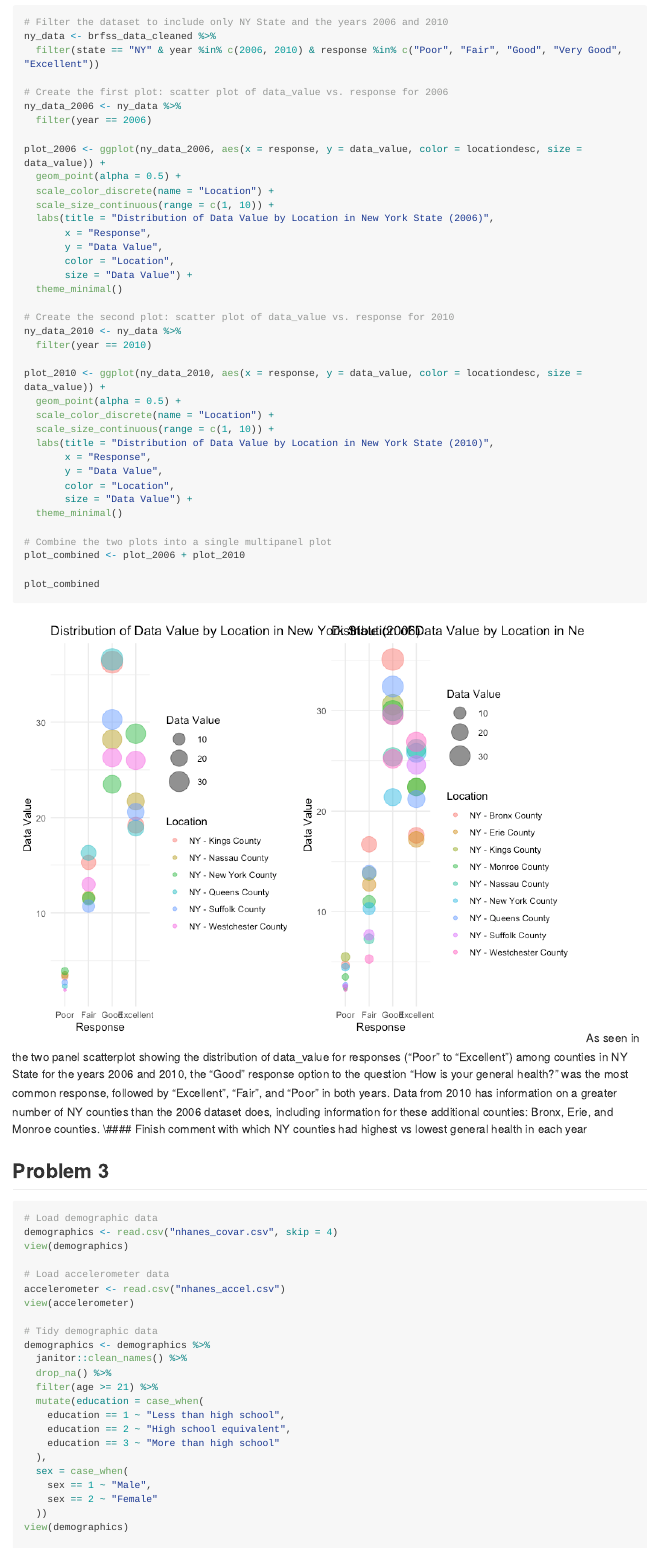
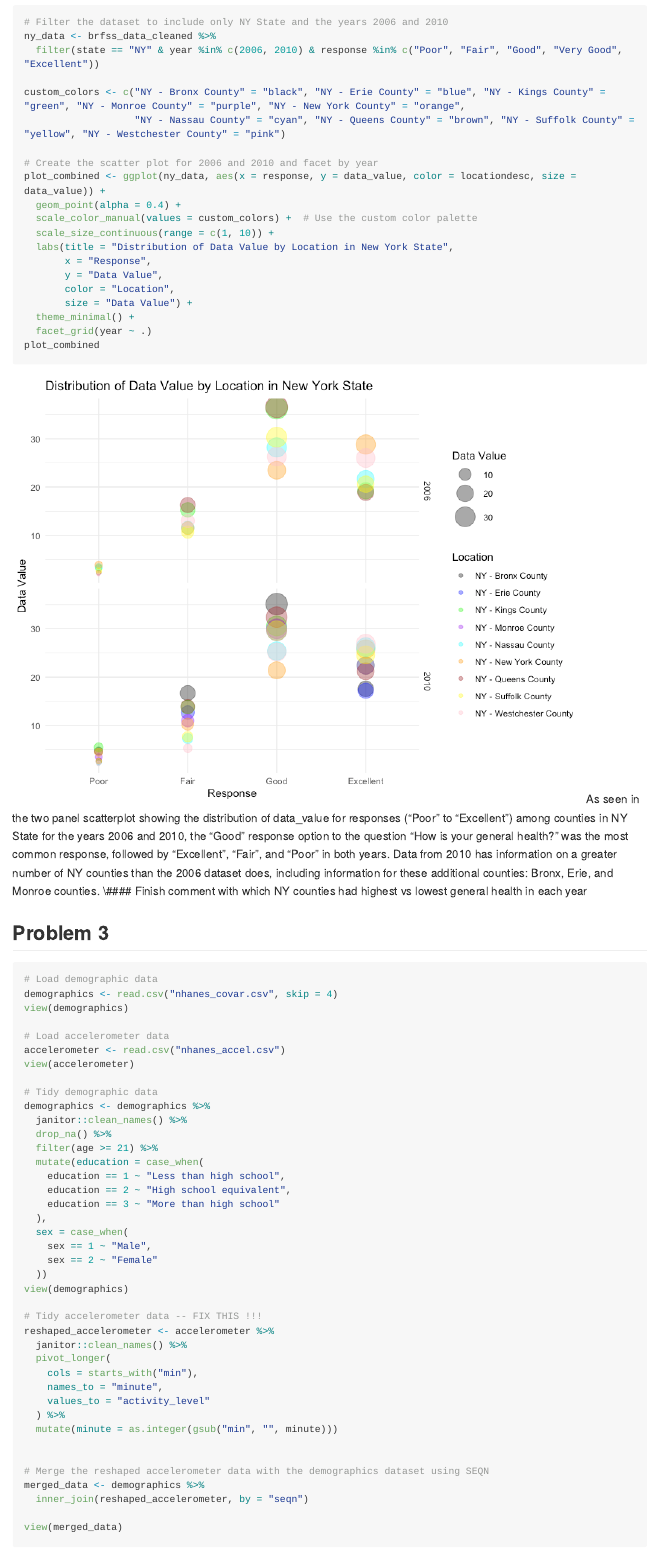
Before and after one commit to VictoriaMello1/p8105_hw3_vsm2118, an R Markdown document (p8105_hw3_vsm2118.Rmd): the page in a window 1100 px wide, from 8410 px down. The pictures show the output file p8105_hw3_vsm2118.md that the author committed with the source, drawn offline in the style of GitHub; long lines of code are wrapped.

Commit message:
faceting the two panel scatter plot for problem2``

````diff
--- a/p8105_hw3_vsm2118.Rmd
+++ b/p8105_hw3_vsm2118.Rmd
@@ -168,39 +168,21 @@ Two-panel scatterplot showing the distribution of data_value for responses (“P
 ny_data <- brfss_data_cleaned %>%
   filter(state == "NY" & year %in% c(2006, 2010) & response %in% c("Poor", "Fair", "Good", "Very Good", "Excellent"))
 
-# Create the first plot: scatter plot of data_value vs. response for 2006
-ny_data_2006 <- ny_data %>%
-  filter(year == 2006)
+custom_colors <- c("NY - Bronx County" = "black", "NY - Erie County" = "blue", "NY - Kings County" = "green", "NY - Monroe County" = "purple", "NY - New York County" = "orange",
+                   "NY - Nassau County" = "cyan", "NY - Queens County" = "brown", "NY - Suffolk County" = "yellow", "NY - Westchester County" = "pink")
 
-plot_2006 <- ggplot(ny_data_2006, aes(x = response, y = data_value, color = locationdesc, size = data_value)) +
-  geom_point(alpha = 0.5) +
-  scale_color_discrete(name = "Location") +
+# Create the scatter plot for 2006 and 2010 and facet by year
+plot_combined <- ggplot(ny_data, aes(x = response, y = data_value, color = locationdesc, size = data_value)) +
+  geom_point(alpha = 0.4) +
+  scale_color_manual(values = custom_colors) +  # Use the custom color palette
   scale_size_continuous(range = c(1, 10)) +
-  labs(title = "Distribution of Data Value by Location in New York State (2006)",
+  labs(title = "Distribution of Data Value by Location in New York State",
        x = "Response",
        y = "Data Value",
        color = "Location",
        size = "Data Value") +
-  theme_minimal()
-
-# Create the second plot: scatter plot of data_value vs. response for 2010
-ny_data_2010 <- ny_data %>%
-  filter(year == 2010)
-
-plot_2010 <- ggplot(ny_data_2010, aes(x = response, y = data_value, color = locationdesc, size = data_value)) +
-  geom_point(alpha = 0.5) +
-  scale_color_discrete(name = "Location") +
-  scale_size_continuous(range = c(1, 10)) +
-  labs(title = "Distribution of Data Value by Location in New York State (2010)",
-       x = "Response",
-       y = "Data Value",
-       color = "Location",
-       size = "Data Value") +
-  theme_minimal()
-
-# Combine the two plots into a single multipanel plot
-plot_combined <- plot_2006 + plot_2010
-
+  theme_minimal() +
+  facet_grid(year ~ .)
 plot_combined
 ```
 As seen in the two panel scatterplot showing the distribution of data_value for responses (“Poor” to “Excellent”) among counties in NY State for the years 2006 and 2010, the "Good" response option to the question "How is your general health?" was the most common response, followed by "Excellent", "Fair", and "Poor" in both years. Data from 2010 has information on a greater number of NY counties than the 2006 dataset does, including information for these additional counties: Bronx, Erie, and Monroe counties.
````
Also changed, not shown: p8105_hw3_vsm2118.md, p8105_hw3_vsm2118_files/figure-gfm/unnamed-chunk-9-1.png.
